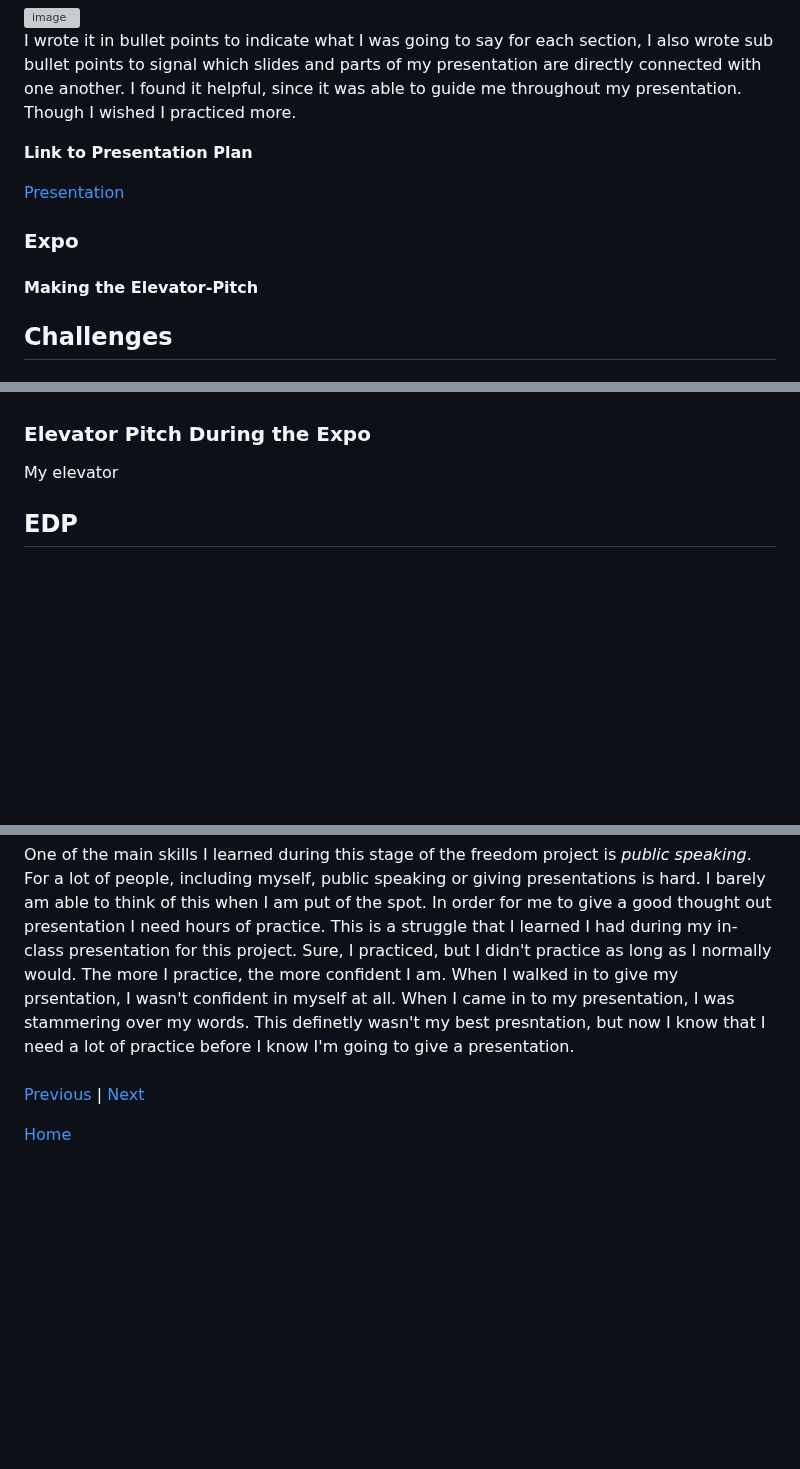
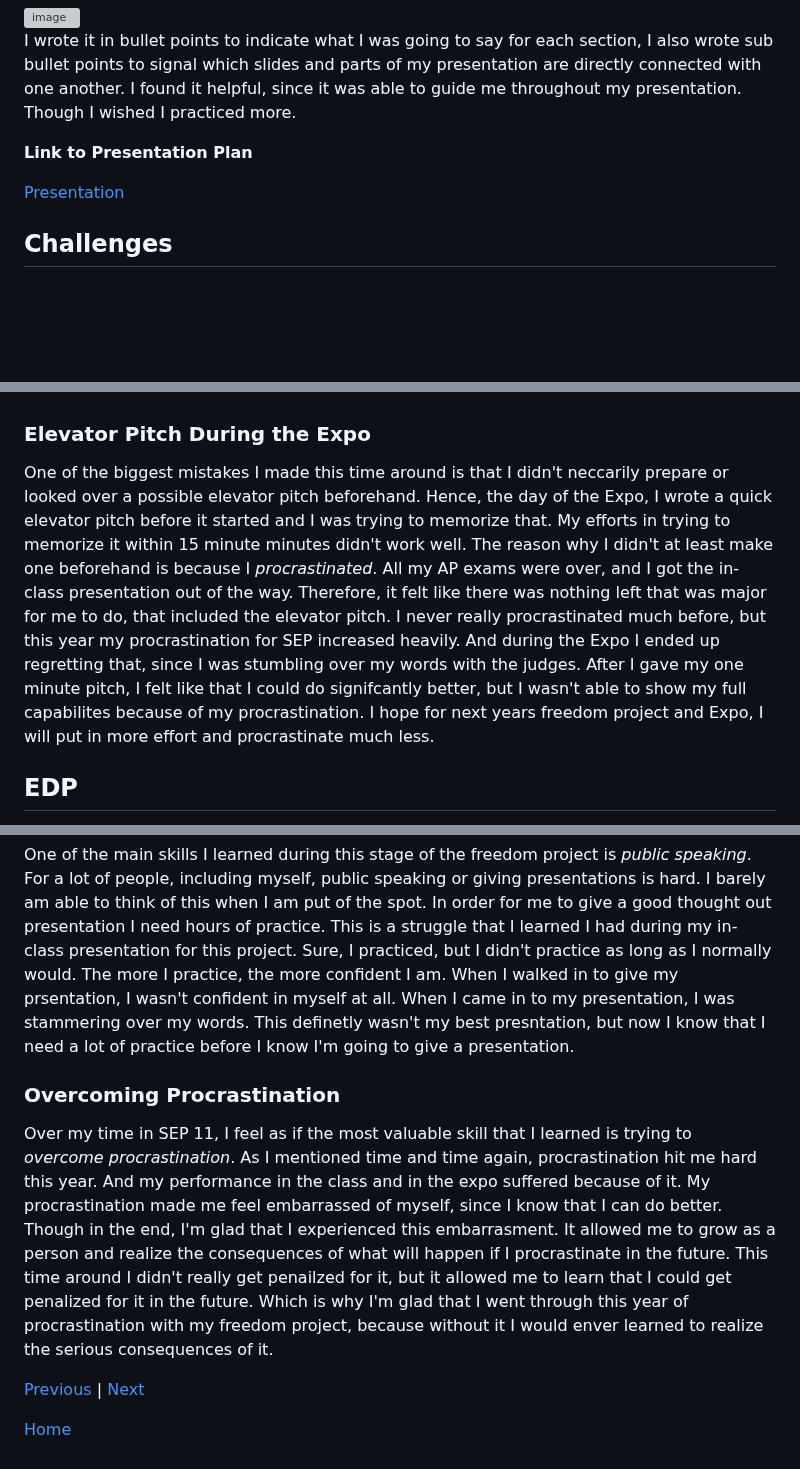
Before and after one commit to jehans8543/sep11-freedom-project, a Markdown page: blog/entry06.md, 3 parts joined by grey strips. GitHub-like rendering; blank space fills up the shorter version; grey boxes are pictures that could not be loaded.

Commit message:
Revise blog entry by updating content and structure
Removed sections on Elevator Pitch and Expo challenges, and added a new section on Overcoming Procrastination.

```diff
--- a/blog/entry06.md
+++ b/blog/entry06.md
@@ -50,9 +50,6 @@ I wrote it in bullet points to indicate what I was going to say for each section
 
 [Presentation](../presentation/presentation.md)
 
-### Expo
-#### Making the Elevator-Pitch
-
 ## Challenges
 ### Presentation
 One of the biggest challenges that I faced during this stage of the freedom project is giving the in-class presentation. The reason for this was because I choose to go early on (choosing **2**) since I wanted to get it over with. But now that I look back I probably should've picked **3**, since I didn't have more time to practice my script. The day before I gave my presentation, the day before I had an AP test, and when I got home I had to touch up on my slides and practice my script in the evening. Overall, I only had around an hour or two to practice my presentation.
@@ -66,7 +63,7 @@ After we finished all the presentations in class, Mr. Mueller gave us his speech
 As you can see from the grade I recieved a **10/10** on both my _product_ and _presentation_. When I recieved this grade I was shocked, until I read Mr. Mueller's feedback. He told me that it was okay for some of my code not to be working during the presentation. In terms of my feedback, he advised that I was a litte more clear in my takeaways next time, but other than that he can see that i practiced my presentation.
 
 ### Elevator Pitch During the Expo
-My elevator
+One of the biggest mistakes I made this time around is that I didn't neccarily prepare or looked over a possible elevator pitch beforehand. Hence, the day of the Expo, I wrote a quick elevator pitch before it started and I was trying to memorize that. My efforts in trying to memorize it within 15 minute minutes didn't work well. The reason why I didn't at least make one beforehand is because I _procrastinated_. All my AP exams were over, and I got the in-class presentation out of the way. Therefore, it felt like there was nothing left that was major for me to do, that included the elevator pitch. I never really procrastinated much before, but this year my procrastination for SEP increased heavily. And during the Expo I ended up regretting that, since I was stumbling over my words with the judges. After I gave my one minute pitch, I felt like that I could do signifcantly better, but I wasn't able to show my full capabilites because of my procrastination. I hope for next years freedom project and Expo, I will put in more effort and procrastinate much less.
 
 ## EDP
 The EDP stage that we are currently on is that we are on _step 8_, which is communicating the results. The reason why we are on this stage of the EDP is because we gave presentations in class and during the Expo of our _finished_ project. Meaning that we finally came to an end of this year long freedom project. If I were to go back in time from where we first started our project, I would do a lot fo stuff differently, but I would also like to keep a lot of the process the same. I felt as if I learend so mmuch about coding and _time management_ with this project, and I was glad I was able to share that during the 8th stage of the EDP.
@@ -75,8 +72,8 @@ The EDP stage that we are currently on is that we are on _step 8_, which is comm
 ### Public Speaking
 One of the main skills I learned during this stage of the freedom project is _public speaking_. For a lot of people, including myself, public speaking or giving presentations is hard. I barely am able to think of this when I am put of the spot. In order for me to give a good thought out presentation I need hours of practice. This is a struggle that I learned I had during my in-class presentation for this project. Sure, I practiced, but I didn't practice as long as I normally would. The more I practice, the more confident I am. When I walked in to give my prsentation, I wasn't confident in myself at all. When I came in to my presentation, I was stammering over my words. This definetly wasn't my best presntation, but now I know that I need a lot of practice before I know I'm going to give a presentation.
 
-###
-
+### Overcoming Procrastination
+Over my time in SEP 11, I feel as if the most valuable skill that I learned is trying to _overcome procrastination_. As I mentioned time and time again, procrastination hit me hard this year. And my performance in the class and in the expo suffered because of it. My procrastination made me feel embarrassed of myself, since I know that I can do better. Though in the end, I'm glad that I experienced this embarrasment. It allowed me to grow as a person and realize the consequences of what will happen if I procrastinate in the future. This time around I didn't really get penailzed for it, but it allowed me to learn that I could get penalized for it in the future. Which is why I'm glad that I went through this year of procrastination with my freedom project, because without it I would enver learned to realize the serious consequences of it.
 
 [Previous](entry05.md) | [Next](entry07.md)
 
```
